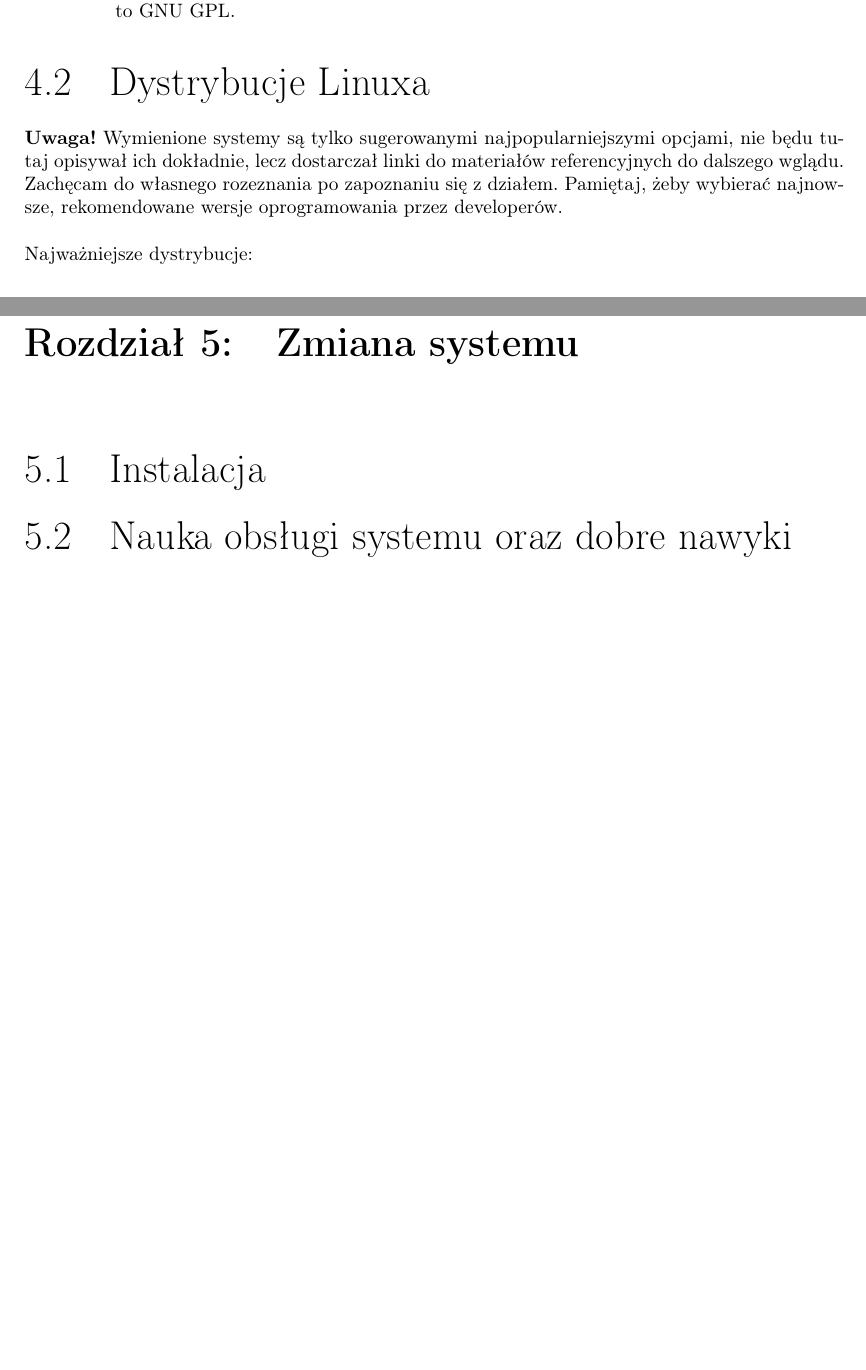
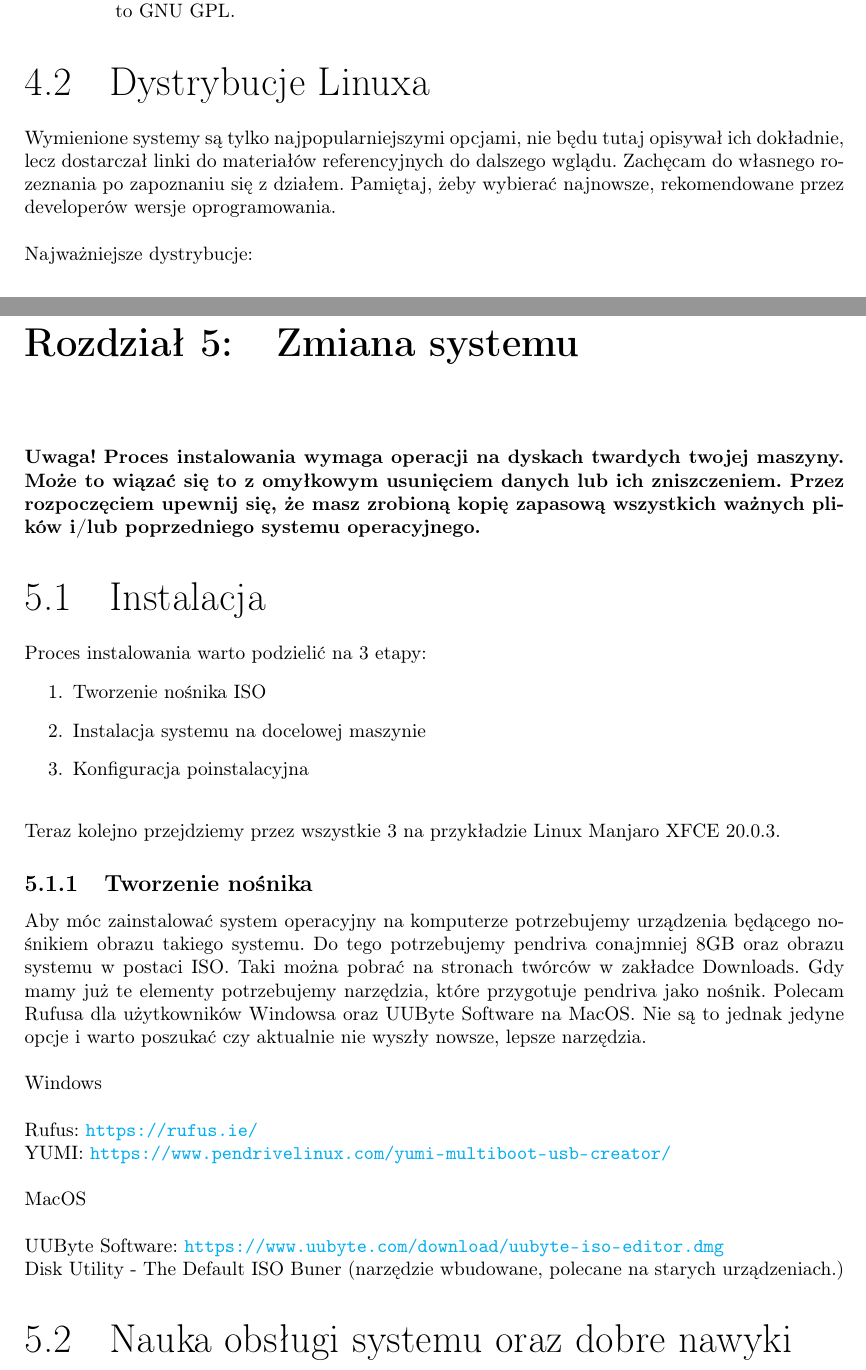
Before and after one commit to yzere/linuxmigration, a LaTeX document (documentation.tex): two parts of pages 10 and 13 of 20, joined at a grey line, cut so that both start at the same text, the shorter picture padded with empty space. Compiled offline with pdfLaTeX.

Commit message:
Started instalation chapter

```diff
--- a/documentation.tex
+++ b/documentation.tex
@@ -3,6 +3,9 @@
 \usepackage[T1]{fontenc}
 \usepackage[polish]{babel}
 \usepackage[utf8]{inputenc}
+\usepackage{graphicx}
+
+\graphicspath{ {./media/} }
 
 \usepackage[margin=1.2in]{geometry}
 
@@ -168,7 +171,7 @@ Pomyśl o programach, których używasz na co dzień. Za ile z nich płacisz mie
 
 	\section{Dystrybucje Linuxa}
 
-\textbf{Uwaga!} Wymienione systemy są tylko sugerowanymi najpopularniejszymi opcjami, nie będu tutaj opisywał ich dokładnie, lecz dostarczał linki do materiałów referencyjnych do dalszego wglądu. Zachęcam do własnego rozeznania po zapoznaniu się z działem. Pamiętaj, żeby wybierać najnowsze, rekomendowane wersje oprogramowania przez developerów.\\\\
+Wymienione systemy są tylko najpopularniejszymi opcjami, nie będu tutaj opisywał ich dokładnie, lecz dostarczał linki do materiałów referencyjnych do dalszego wglądu. Zachęcam do własnego rozeznania po zapoznaniu się z działem. Pamiętaj, żeby wybierać najnowsze, rekomendowane przez developerów wersje oprogramowania.\\\\
 Najważniejsze dystrybucje:\\
 \begin{itemize}
 \item {\Huge MX Linux\\\\} Dosyć młody produkt, który cały czas się rozwija i coraz bardziej zadziwia. Dostarcza on proste i przejrzyste środowisko graficzne. Jest dystrybucją lekką, co oznacza, że będzie świetnie działał nawet na starszych jednostkach. Jest także skonfigurowany tak aby użytkownik mogł korzystać z niego zaraz po zainstalowaniu.\\\\Strona internetowa: \url{https://mxlinux.org}\\ Dodatkowe informacje: \href{https://distrowatch.com/table.php?distribution=mx}{https://distrowatch.com/mxlinux}\\
@@ -184,8 +187,21 @@ Jeśli jednak potrzebujesz systemu oferującego inny zestaw funkcji nie ogranicz
 
 \chapter{Zmiana systemu}
 
+\textbf{Uwaga!} \textbf{Proces instalowania wymaga operacji na dyskach twardych twojej maszyny. Może to wiązać się to z omyłkowym usunięciem danych lub ich zniszczeniem. Przez rozpoczęciem upewnij się, że masz zrobioną kopię zapasową wszystkich ważnych plików i/lub poprzedniego systemu operacyjnego.}
 
 	\section{Instalacja}
+
+Proces instalowania warto podzielić na 3 etapy:
+\begin{enumerate}
+\item Tworzenie nośnika ISO
+\item Instalacja systemu na docelowej maszynie
+\item Konfiguracja poinstalacyjna\\
+\end{enumerate}
+Teraz kolejno przejdziemy przez wszystkie 3 na przykładzie Linux Manjaro XFCE 20.0.3.
+
+		\subsection{Tworzenie nośnika}
+
+Aby móc zainstalować system operacyjny na komputerze potrzebujemy urządzenia będącego nośnikiem obrazu takiego systemu. Do tego potrzebujemy pendriva conajmniej 8GB oraz obrazu systemu w postaci ISO. Taki można pobrać na stronach twórców w zakładce Downloads. Gdy mamy już te elementy potrzebujemy narzędzia, które przygotuje pendriva jako nośnik. Polecam Rufusa dla użytkowników Windowsa oraz UUByte Software na MacOS. Nie są to jednak jedyne opcje i warto poszukać czy aktualnie nie wyszły nowsze, lepsze narzędzia.\\\\Windows\\\\Rufus: \url{https://rufus.ie/}\\ YUMI: \url{https://www.pendrivelinux.com/yumi-multiboot-usb-creator/}\\\\MacOS\\\\\ UUByte Software: \url{https://www.uubyte.com/download/uubyte-iso-editor.dmg}\\Disk Utility - The Default ISO Buner (narzędzie wbudowane, polecane na starych urządzeniach.)
 
 	\section{Nauka obsługi systemu oraz dobre nawyki}
 
```
Also changed, not shown: documentation.pdf, media/rufus.png (added), 5 other files.
